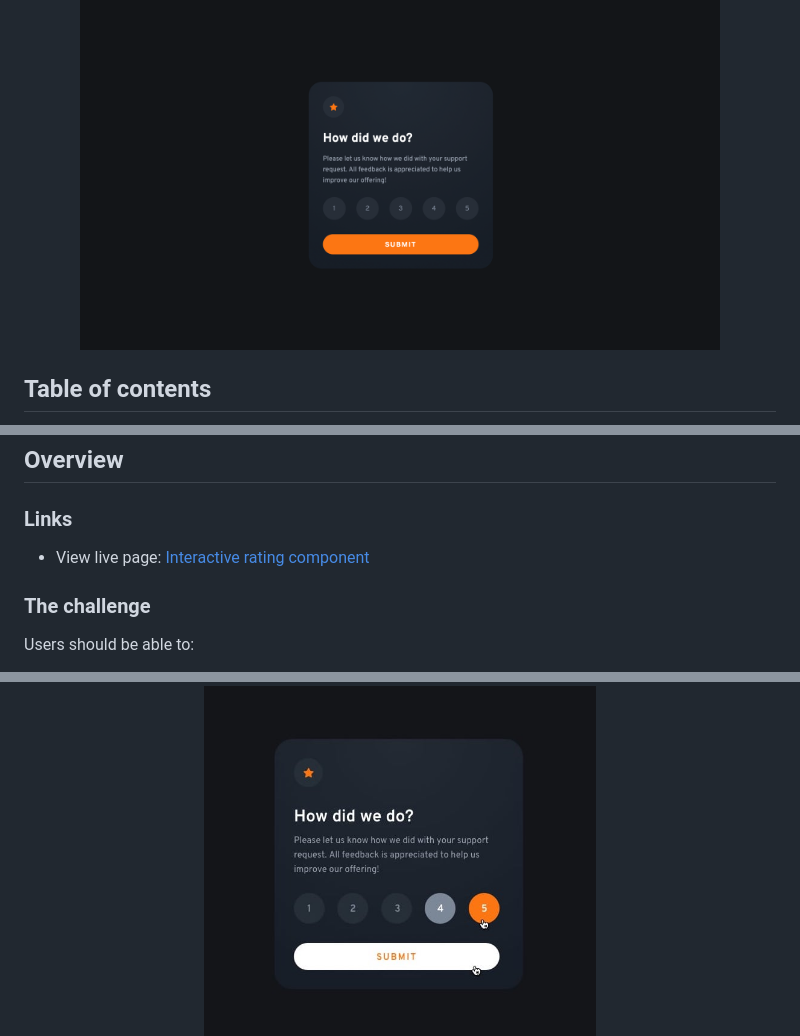
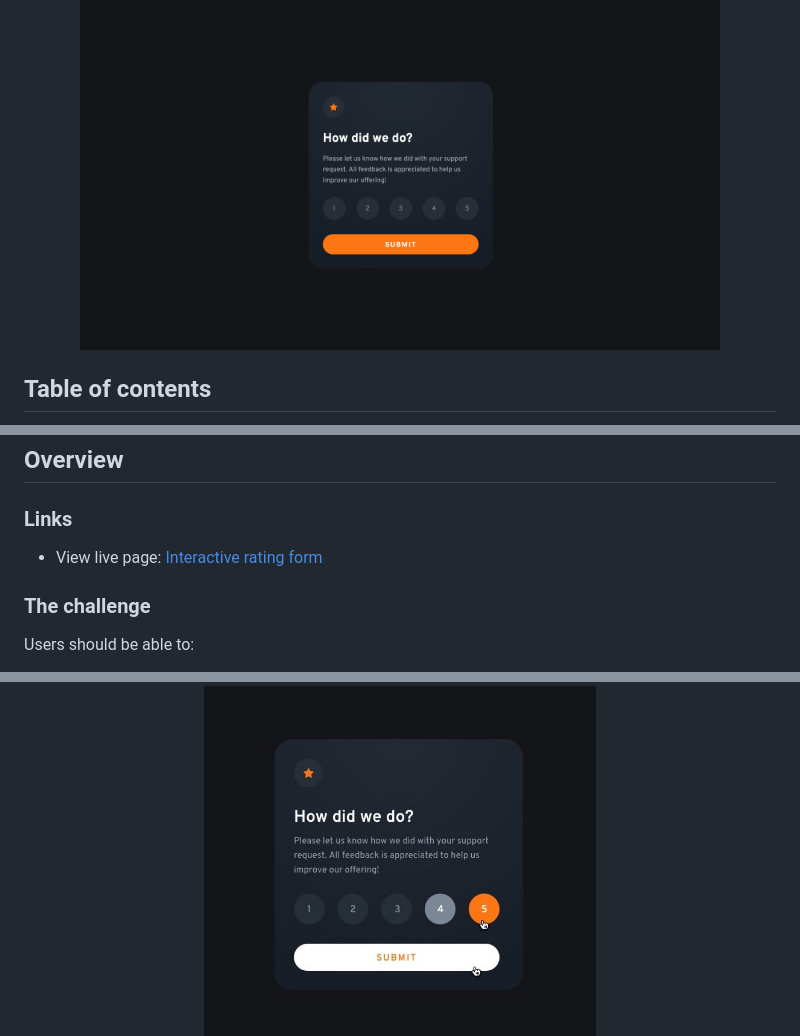
Before and after one commit to rileydevdzn/js-ratings-form, a Markdown page: README.md, 3 parts joined by grey strips. Drawn GitHub-style.

```diff
--- a/README.md
+++ b/README.md
@@ -1,7 +3,7 @@
 <div align="center">
   <img
     src="./Rating component desktop.png"
-    alt="Interactive rating component, rate your customer service experience out of 5 stars, how did we do?"
+    alt="Interactive rating form, rate your customer service experience out of 5 stars, how did we do?"
     height="350px">
 </div>
 
@@ -21,7 +23,7 @@
 
 ### Links
 
-- View live page: [Interactive rating component](https://rileydevdzn.github.io/js-ratings-form/)
+- View live page: [Interactive rating form](https://rileydevdzn.github.io/js-ratings-form/)
 
 ### The challenge
 
@@ -35,7 +37,7 @@ Users should be able to:
 <div align="center">
   <img
     src="./active-states-sm.jpg"
-    alt="Interactive rating component with hover and active states for ratings and submit button"
+    alt="Interactive rating form with hover and active states for ratings and submit button"
     height="350px">
   <img
     src="./desktop-thank-you-state-sm.jpg"
```
Also changed, not shown: other parts of README.md (+3 -1 lines).
